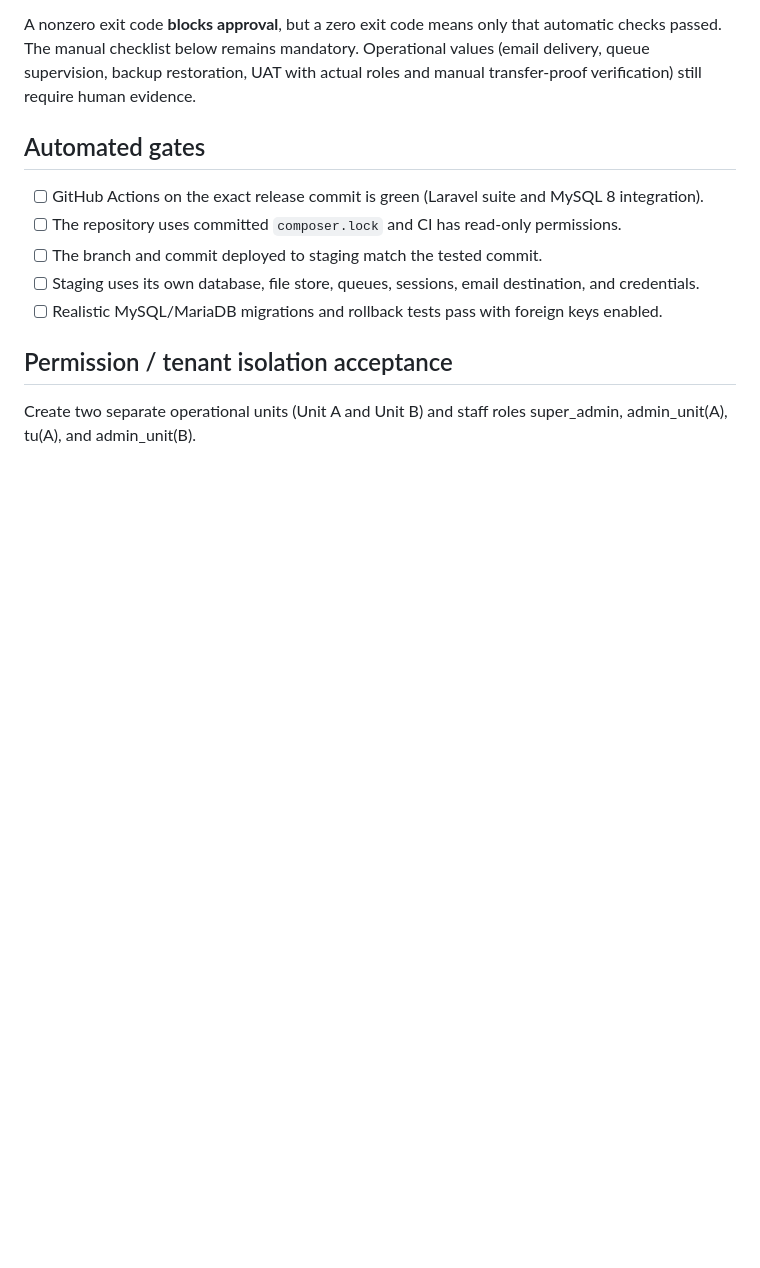
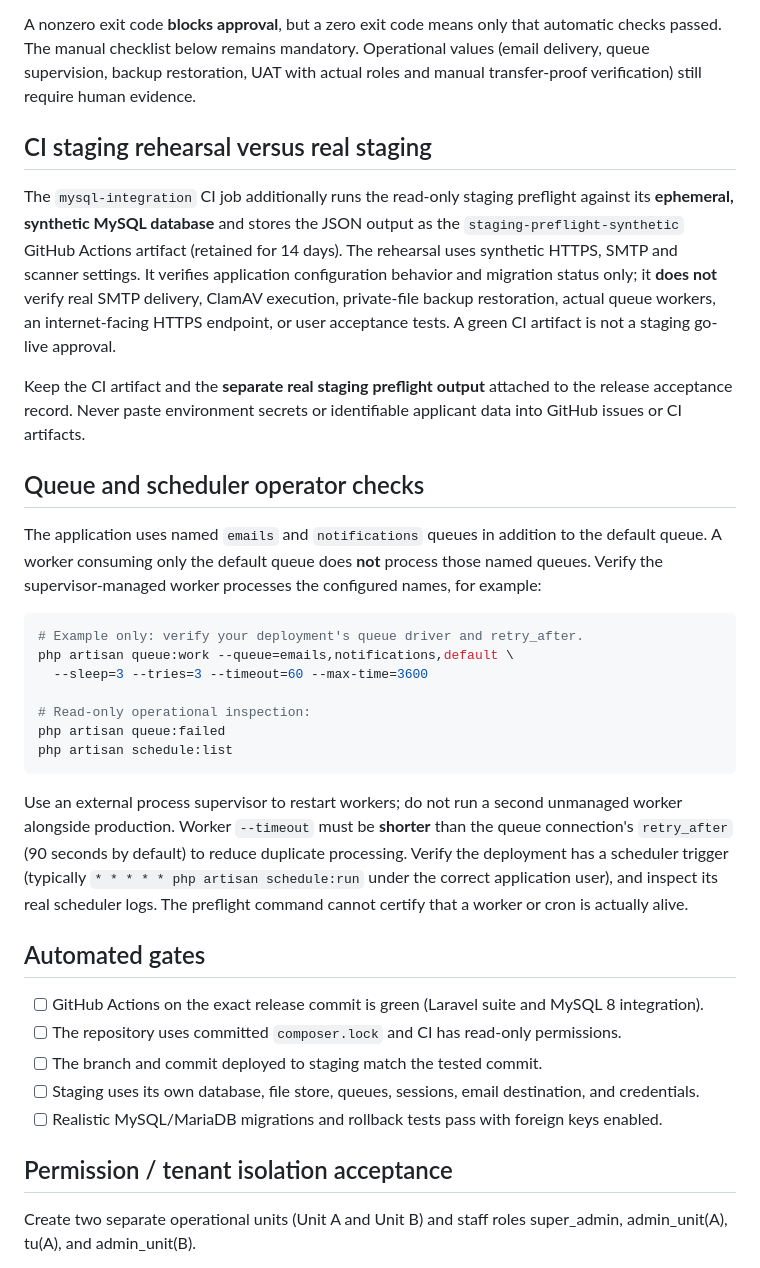
Before and after one commit to yusufbayuw/spmb, a Markdown page: docs/PHASE_1_1_VALIDATION.md, the part around the change. Rendered like a GitHub page; blank space fills up the shorter version.

Commit message:
docs: separate synthetic CI rehearsal from actual staging checks and document queue supervision

````diff
--- a/docs/PHASE_1_1_VALIDATION.md
+++ b/docs/PHASE_1_1_VALIDATION.md
@@ -32,6 +32,47 @@ that automatic checks passed. The manual checklist below remains mandatory.
 Operational values (email delivery, queue supervision, backup restoration,
 UAT with actual roles and manual transfer-proof verification) still require
 human evidence.
+
+## CI staging rehearsal versus real staging
+
+The `mysql-integration` CI job additionally runs the read-only staging
+preflight against its **ephemeral, synthetic MySQL database** and stores the
+JSON output as the `staging-preflight-synthetic` GitHub Actions artifact
+(retained for 14 days). The rehearsal uses synthetic HTTPS, SMTP and scanner
+settings. It verifies application configuration behavior and migration status
+only; it **does not** verify real SMTP delivery, ClamAV execution, private-file
+backup restoration, actual queue workers, an internet-facing HTTPS endpoint,
+or user acceptance tests. A green CI artifact is not a staging go-live
+approval.
+
+Keep the CI artifact and the **separate real staging preflight output**
+attached to the release acceptance record. Never paste environment secrets
+or identifiable applicant data into GitHub issues or CI artifacts.
+
+## Queue and scheduler operator checks
+
+The application uses named `emails` and `notifications` queues in addition
+to the default queue. A worker consuming only the default queue does **not**
+process those named queues. Verify the supervisor-managed worker processes
+the configured names, for example:
+
+```bash
+# Example only: verify your deployment's queue driver and retry_after.
+php artisan queue:work --queue=emails,notifications,default \
+  --sleep=3 --tries=3 --timeout=60 --max-time=3600
+
+# Read-only operational inspection:
+php artisan queue:failed
+php artisan schedule:list
+```
+
+Use an external process supervisor to restart workers; do not run a second
+unmanaged worker alongside production. Worker `--timeout` must be **shorter**
+than the queue connection's `retry_after` (90 seconds by default) to reduce
+duplicate processing. Verify the deployment has a scheduler trigger (typically
+`* * * * * php artisan schedule:run` under the correct application user),
+and inspect its real scheduler logs. The preflight command cannot certify that
+a worker or cron is actually alive.
 
 ## Automated gates
 
````
